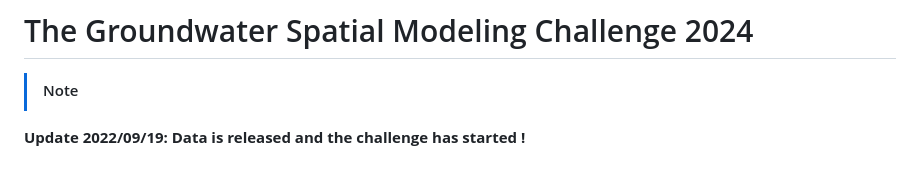
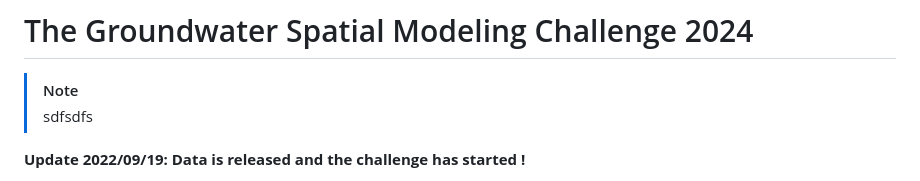
Before and after one commit to Groundwater-Spatial-Modeling-Challenge/challenge2024, a Markdown page: README.md, the part around the change. GitHub-like rendering.

Commit message:
callout block test

```diff
--- a/README.md
+++ b/README.md
@@ -1,6 +1,7 @@
 # The Groundwater Spatial Modeling Challenge 2024
 
 > [!NOTE]
+> sdfsdfs
 
 **Update 2022/09/19: Data is released and the challenge has started !**
 
```
